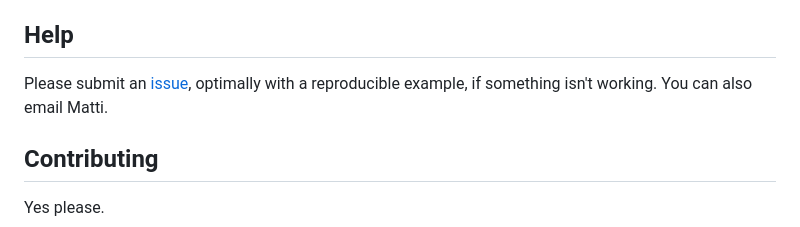
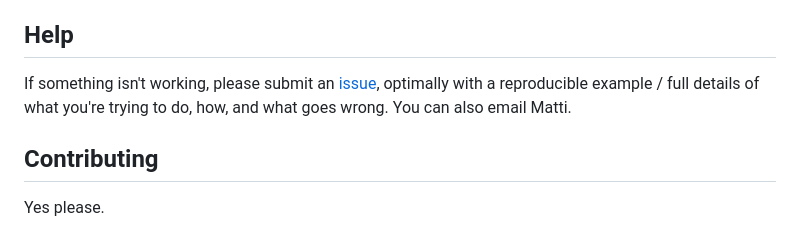
Before and after one commit to mvuorre/quarto-preprint, a Markdown page: README.md, the part around the change. Drawn GitHub-style.

Commit message:
Minor README edit

```diff
--- a/README.md
+++ b/README.md
@@ -124,7 +124,7 @@ See also Quarto's Typst format [documentation](https://quarto.org/docs/output-fo
 
 ## Help
 
-Please submit an [issue](https://github.com/mvuorre/quarto-preprint/issues), optimally with a reproducible example, if something isn't working. You can also email Matti.
+If something isn't working, please submit an [issue](https://github.com/mvuorre/quarto-preprint/issues), optimally with a reproducible example / full details of what you're trying to do, how, and what goes wrong. You can also email Matti.
 
 ## Contributing
 
```
